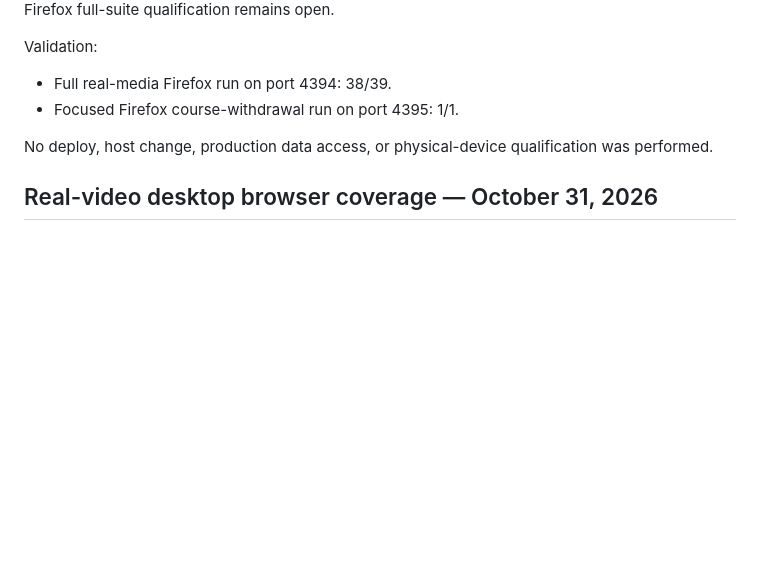
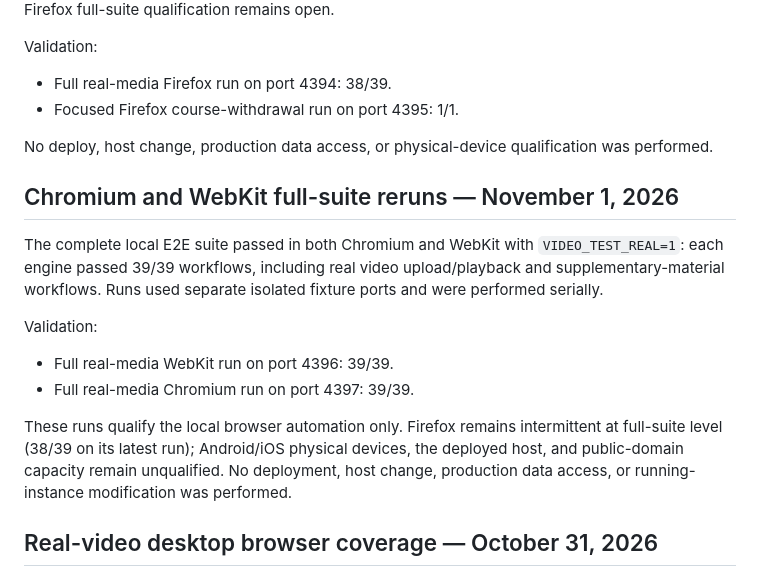
Before and after one commit to souzamonteiro/maia-lms, a Markdown page: docs/11-validation.md, the part around the change. Rendered like a GitHub page; blank space fills up the shorter version.

Commit message:
Record current Chromium and WebKit qualification
Co-authored-by: Copilot <223556219+Copilot@users.noreply.github.com>

```diff
--- a/docs/11-validation.md
+++ b/docs/11-validation.md
@@ -2496,6 +2496,23 @@ Validation:
 No deploy, host change, production data access, or physical-device qualification
 was performed.
 
+## Chromium and WebKit full-suite reruns — November 1, 2026
+
+The complete local E2E suite passed in both Chromium and WebKit with
+`VIDEO_TEST_REAL=1`: each engine passed 39/39 workflows, including real video
+upload/playback and supplementary-material workflows. Runs used separate
+isolated fixture ports and were performed serially.
+
+Validation:
+- Full real-media WebKit run on port 4396: 39/39.
+- Full real-media Chromium run on port 4397: 39/39.
+
+These runs qualify the local browser automation only. Firefox remains
+intermittent at full-suite level (38/39 on its latest run); Android/iOS physical
+devices, the deployed host, and public-domain capacity remain unqualified. No
+deployment, host change, production data access, or running-instance
+modification was performed.
+
 ## Real-video desktop browser coverage — October 31, 2026
 
 The real-video E2E workflow passed in both Firefox and WebKit desktop browsers.
```
Also changed, not shown: TODO.md (+5 -1 lines).
